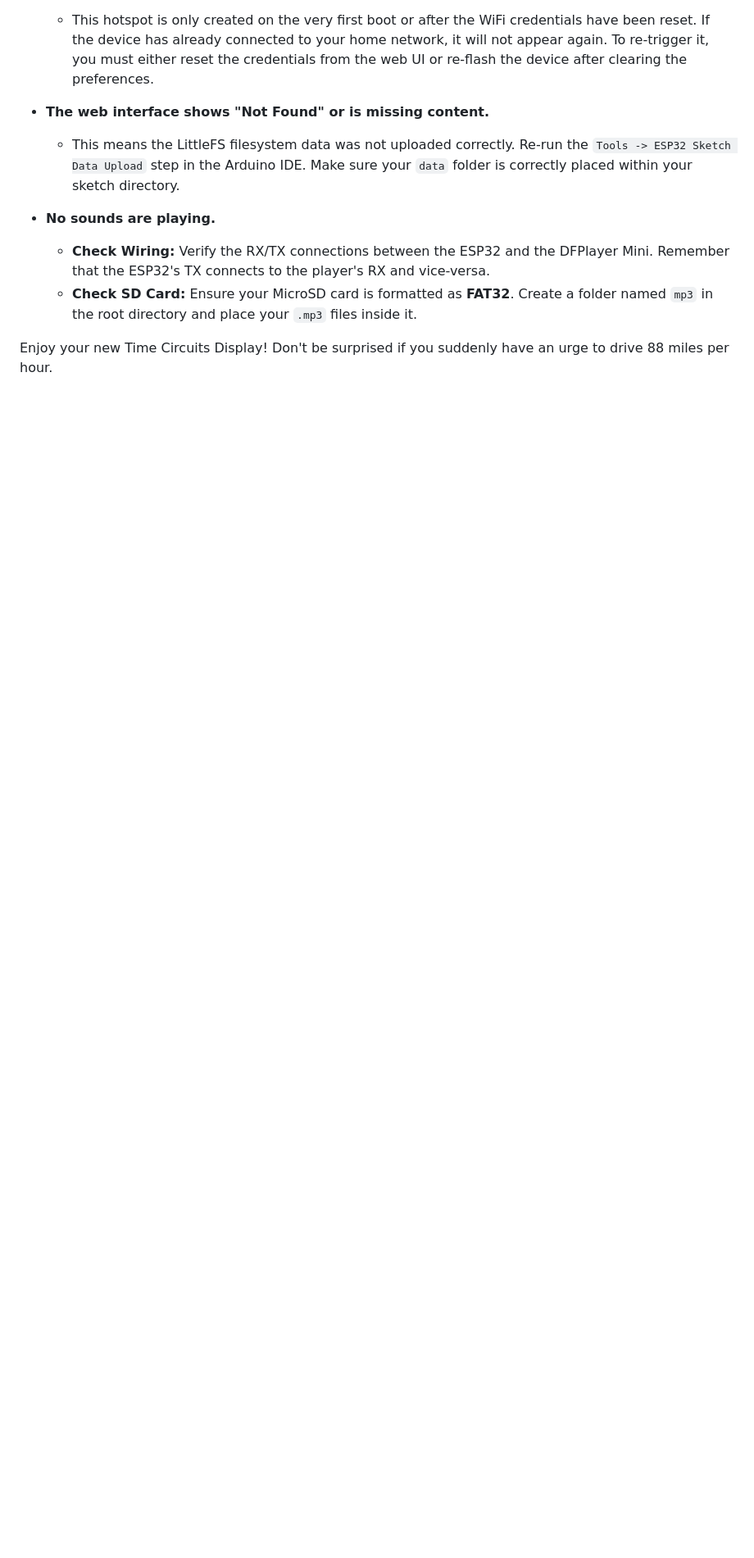
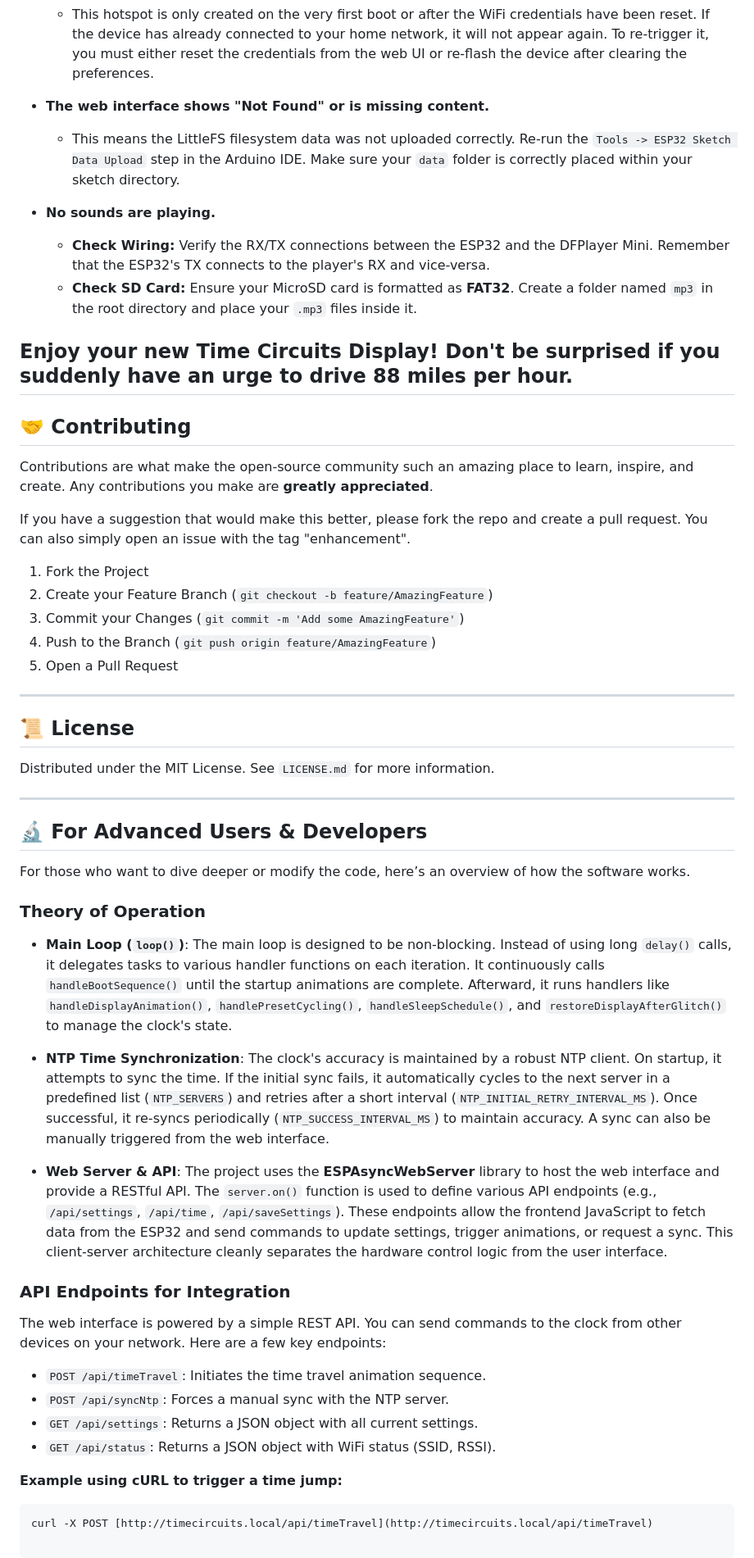
Before and after one commit to rananna/back-to-the-future-timecircuits, a Markdown page: readme.md, the part around one of its changes. Shown at 82% size. GitHub-like rendering; blank space fills up the shorter version.

````diff
--- a/readme.md
+++ b/readme.md
@@ -196,3 +202,45 @@ Having trouble? Here are some common issues and their solutions.
     * **Check SD Card:** Ensure your MicroSD card is formatted as **FAT32**. Create a folder named `mp3` in the root directory and place your `.mp3` files inside it.
 
 Enjoy your new Time Circuits Display! Don't be surprised if you suddenly have an urge to drive 88 miles per hour.
+---
+## 🤝 Contributing
+
+Contributions are what make the open-source community such an amazing place to learn, inspire, and create. Any contributions you make are **greatly appreciated**.
+
+If you have a suggestion that would make this better, please fork the repo and create a pull request. You can also simply open an issue with the tag "enhancement".
+
+1.  Fork the Project
+2.  Create your Feature Branch (`git checkout -b feature/AmazingFeature`)
+3.  Commit your Changes (`git commit -m 'Add some AmazingFeature'`)
+4.  Push to the Branch (`git push origin feature/AmazingFeature`)
+5.  Open a Pull Request
+
+---
+## 📜 License
+
+Distributed under the MIT License. See `LICENSE.md` for more information.
+
+---
+## 🔬 For Advanced Users & Developers
+
+For those who want to dive deeper or modify the code, here’s an overview of how the software works.
+
+### **Theory of Operation**
+
+* **Main Loop (`loop()`)**: The main loop is designed to be non-blocking. Instead of using long `delay()` calls, it delegates tasks to various handler functions on each iteration. It continuously calls `handleBootSequence()` until the startup animations are complete. Afterward, it runs handlers like `handleDisplayAnimation()`, `handlePresetCycling()`, `handleSleepSchedule()`, and `restoreDisplayAfterGlitch()` to manage the clock's state.
+
+* **NTP Time Synchronization**: The clock's accuracy is maintained by a robust NTP client. On startup, it attempts to sync the time. If the initial sync fails, it automatically cycles to the next server in a predefined list (`NTP_SERVERS`) and retries after a short interval (`NTP_INITIAL_RETRY_INTERVAL_MS`). Once successful, it re-syncs periodically (`NTP_SUCCESS_INTERVAL_MS`) to maintain accuracy. A sync can also be manually triggered from the web interface.
+
+* **Web Server & API**: The project uses the **ESPAsyncWebServer** library to host the web interface and provide a RESTful API. The `server.on()` function is used to define various API endpoints (e.g., `/api/settings`, `/api/time`, `/api/saveSettings`). These endpoints allow the frontend JavaScript to fetch data from the ESP32 and send commands to update settings, trigger animations, or request a sync. This client-server architecture cleanly separates the hardware control logic from the user interface.
+
+### **API Endpoints for Integration**
+The web interface is powered by a simple REST API. You can send commands to the clock from other devices on your network. Here are a few key endpoints:
+
+* `POST /api/timeTravel`: Initiates the time travel animation sequence.
+* `POST /api/syncNtp`: Forces a manual sync with the NTP server.
+* `GET /api/settings`: Returns a JSON object with all current settings.
+* `GET /api/status`: Returns a JSON object with WiFi status (SSID, RSSI).
+
+**Example using cURL to trigger a time jump:**
+```bash
+curl -X POST [http://timecircuits.local/api/timeTravel](http://timecircuits.local/api/timeTravel)
````
Also changed, not shown: other parts of readme.md (+16 -10 lines).
